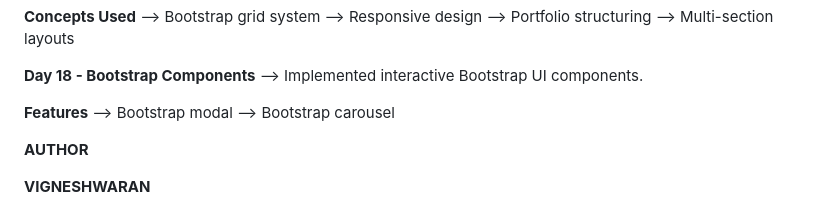
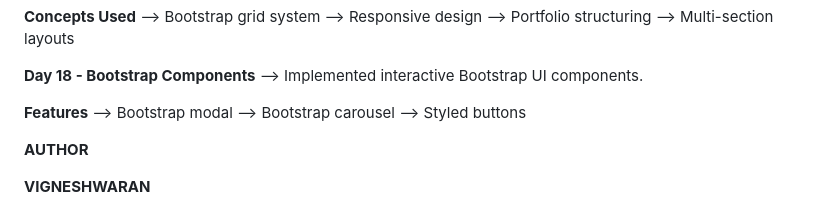
Before and after one commit to Vignesh-blazewolf/Frontend-Learning-Journey, a Markdown page: README.md, the part around the change. Rendered like a GitHub page.

```diff
--- a/README.md
+++ b/README.md
@@ -202,6 +202,7 @@ The goal of this repository is to maintain consistent development activity while
 **Features**
 --> Bootstrap modal
 --> Bootstrap carousel
+--> Styled buttons
 
 **AUTHOR**
 
```
